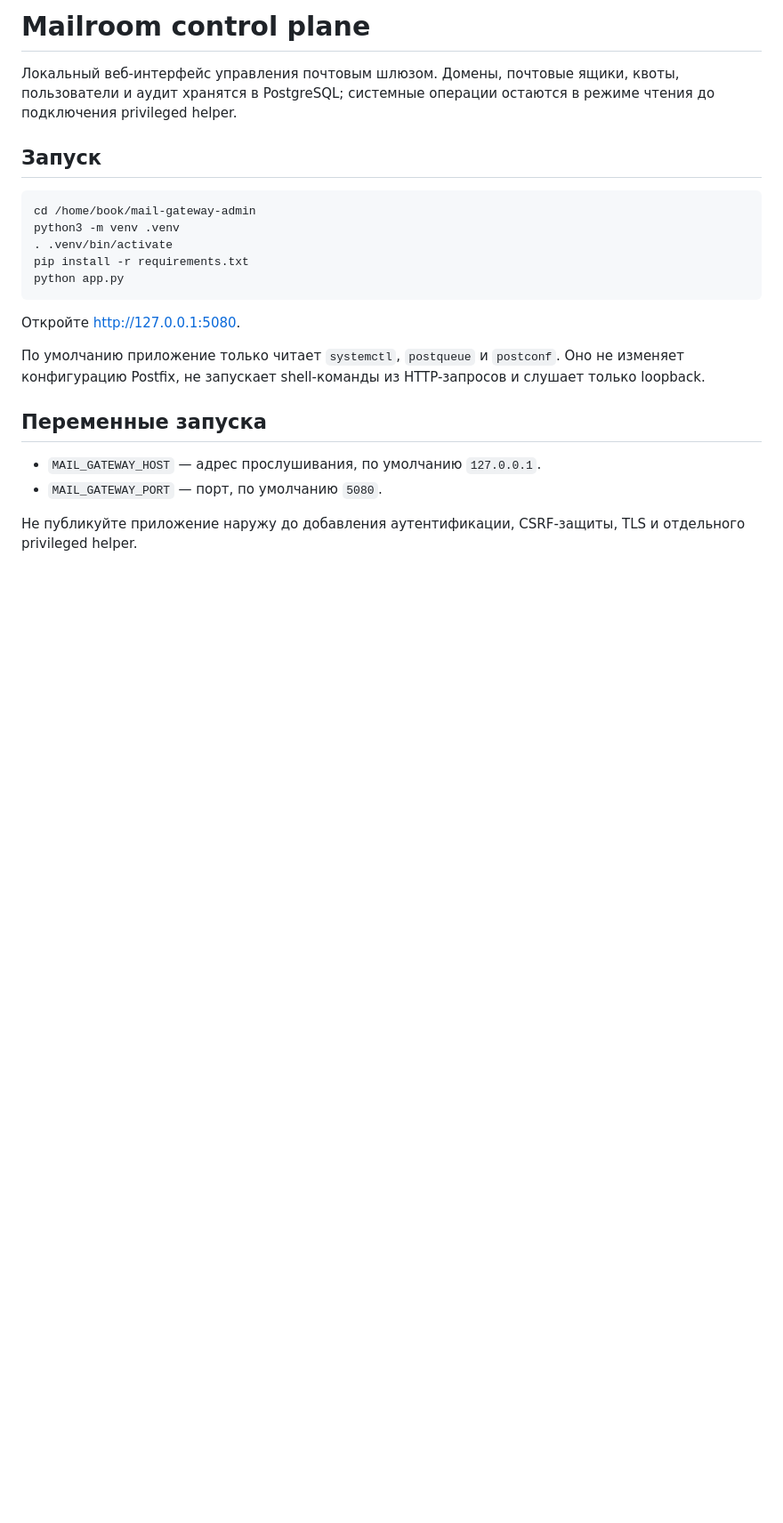
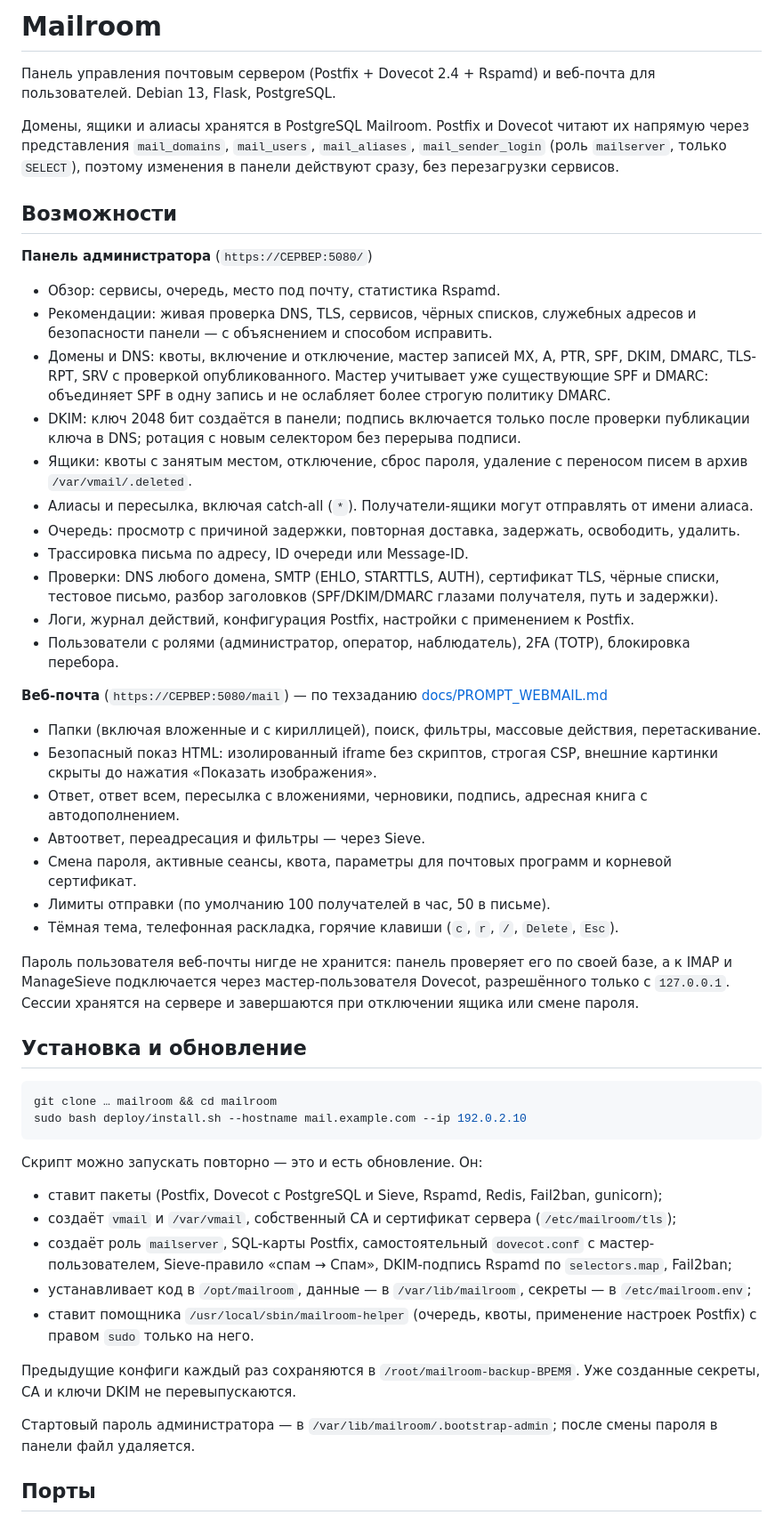
Before and after one commit to AlexsandrPetrov/mailroom, a Markdown page: README.md, the part around one of its changes. Shown at 89% size. GitHub-like rendering; blank space fills up the shorter version.

````diff
--- a/README.md
+++ b/README.md
@@ -1,25 +1,55 @@
-# Mailroom control plane
+# Mailroom
 
-Локальный веб-интерфейс управления почтовым шлюзом. Домены, почтовые ящики, квоты, пользователи и аудит хранятся в PostgreSQL; системные операции остаются в режиме чтения до подключения privileged helper.
+Панель управления почтовым сервером (Postfix + Dovecot 2.4 + Rspamd) и веб-почта для пользователей. Debian 13, Flask, PostgreSQL.
 
-## Запуск
+Домены, ящики и алиасы хранятся в PostgreSQL Mailroom. Postfix и Dovecot читают их напрямую через представления `mail_domains`, `mail_users`, `mail_aliases`, `mail_sender_login` (роль `mailserver`, только `SELECT`), поэтому изменения в панели действуют сразу, без перезагрузки сервисов.
+
+## Возможности
+
+**Панель администратора** (`https://СЕРВЕР:5080/`)
+
+- Обзор: сервисы, очередь, место под почту, статистика Rspamd.
+- Рекомендации: живая проверка DNS, TLS, сервисов, чёрных списков, служебных адресов и безопасности панели — с объяснением и способом исправить.
+- Домены и DNS: квоты, включение и отключение, мастер записей MX, A, PTR, SPF, DKIM, DMARC, TLS-RPT, SRV с проверкой опубликованного. Мастер учитывает уже существующие SPF и DMARC: объединяет SPF в одну запись и не ослабляет более строгую политику DMARC.
+- DKIM: ключ 2048 бит создаётся в панели; подпись включается только после проверки публикации ключа в DNS; ротация с новым селектором без перерыва подписи.
+- Ящики: квоты с занятым местом, отключение, сброс пароля, удаление с переносом писем в архив `/var/vmail/.deleted`.
+- Алиасы и пересылка, включая catch-all (`*`). Получатели-ящики могут отправлять от имени алиаса.
+- Очередь: просмотр с причиной задержки, повторная доставка, задержать, освободить, удалить.
+- Трассировка письма по адресу, ID очереди или Message-ID.
+- Проверки: DNS любого домена, SMTP (EHLO, STARTTLS, AUTH), сертификат TLS, чёрные списки, тестовое письмо, разбор заголовков (SPF/DKIM/DMARC глазами получателя, путь и задержки).
+- Логи, журнал действий, конфигурация Postfix, настройки с применением к Postfix.
+- Пользователи с ролями (администратор, оператор, наблюдатель), 2FA (TOTP), блокировка перебора.
+
+**Веб-почта** (`https://СЕРВЕР:5080/mail`) — по техзаданию [docs/PROMPT_WEBMAIL.md](docs/PROMPT_WEBMAIL.md)
+
+- Папки (включая вложенные и с кириллицей), поиск, фильтры, массовые действия, перетаскивание.
+- Безопасный показ HTML: изолированный iframe без скриптов, строгая CSP, внешние картинки скрыты до нажатия «Показать изображения».
+- Ответ, ответ всем, пересылка с вложениями, черновики, подпись, адресная книга с автодополнением.
+- Автоответ, переадресация и фильтры — через Sieve.
+- Смена пароля, активные сеансы, квота, параметры для почтовых программ и корневой сертификат.
+- Лимиты отправки (по умолчанию 100 получателей в час, 50 в письме).
+- Тёмная тема, телефонная раскладка, горячие клавиши (`c`, `r`, `/`, `Delete`, `Esc`).
+
+Пароль пользователя веб-почты нигде не хранится: панель проверяет его по своей базе, а к IMAP и ManageSieve подключается через мастер-пользователя Dovecot, разрешённого только с `127.0.0.1`. Сессии хранятся на сервере и завершаются при отключении ящика или смене пароля.
+
+## Установка и обновление
 
 ```bash
-cd /home/book/mail-gateway-admin
-python3 -m venv .venv
-. .venv/bin/activate
-pip install -r requirements.txt
-python app.py
+git clone … mailroom && cd mailroom
+sudo bash deploy/install.sh --hostname mail.example.com --ip 192.0.2.10
 ```
 
-Откройте <http://127.0.0.1:5080>.
+Скрипт можно запускать повторно — это и есть обновление. Он:
 
-По умолчанию приложение только читает `systemctl`, `postqueue` и `postconf`. Оно не изменяет конфигурацию Postfix, не запускает shell-команды из HTTP-запросов и слушает только loopback.
+- ставит пакеты (Postfix, Dovecot с PostgreSQL и Sieve, Rspamd, Redis, Fail2ban, gunicorn);
+- создаёт `vmail` и `/var/vmail`, собственный CA и сертификат сервера (`/etc/mailroom/tls`);
+- создаёт роль `mailserver`, SQL-карты Postfix, самостоятельный `dovecot.conf` с мастер-пользователем, Sieve-правило «спам → Спам», DKIM-подпись Rspamd по `selectors.map`, Fail2ban;
+- устанавливает код в `/opt/mailroom`, данные — в `/var/lib/mailroom`, секреты — в `/etc/mailroom.env`;
+- ставит помощника `/usr/local/sbin/mailroom-helper` (очередь, квоты, применение настроек Postfix) с правом `sudo` только на него.
 
-## Переменные запуска
+Предыдущие конфиги каждый раз сохраняются в `/root/mailroom-backup-ВРЕМЯ`. Уже созданные секреты, CA и ключи DKIM не перевыпускаются.
 
-- `MAIL_GATEWAY_HOST` — адрес прослушивания, по умолчанию `127.0.0.1`.
-- `MAIL_GATEWAY_PORT` — порт, по умолчанию `5080`.
+Стартовый пароль администратора — в `/var/lib/mailroom/.bootstrap-admin`; после смены пароля в панели файл удаляется.
 
-Не публикуйте приложение наружу до добавления аутентификации, CSRF-защиты, TLS и отдельного privileged helper.
+## Порты
 
````
Also changed, not shown: other parts of README.md (+20 -52 lines).
